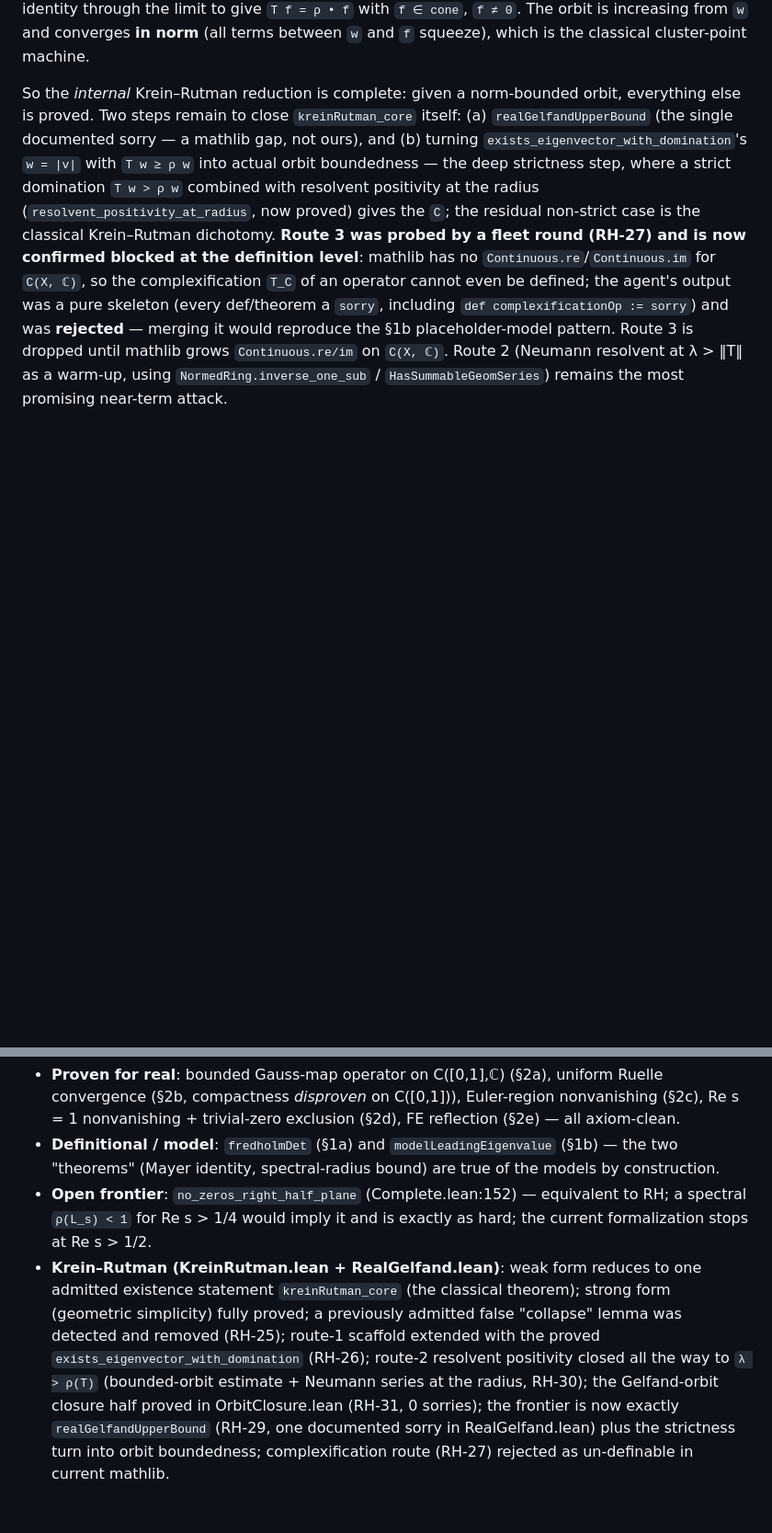
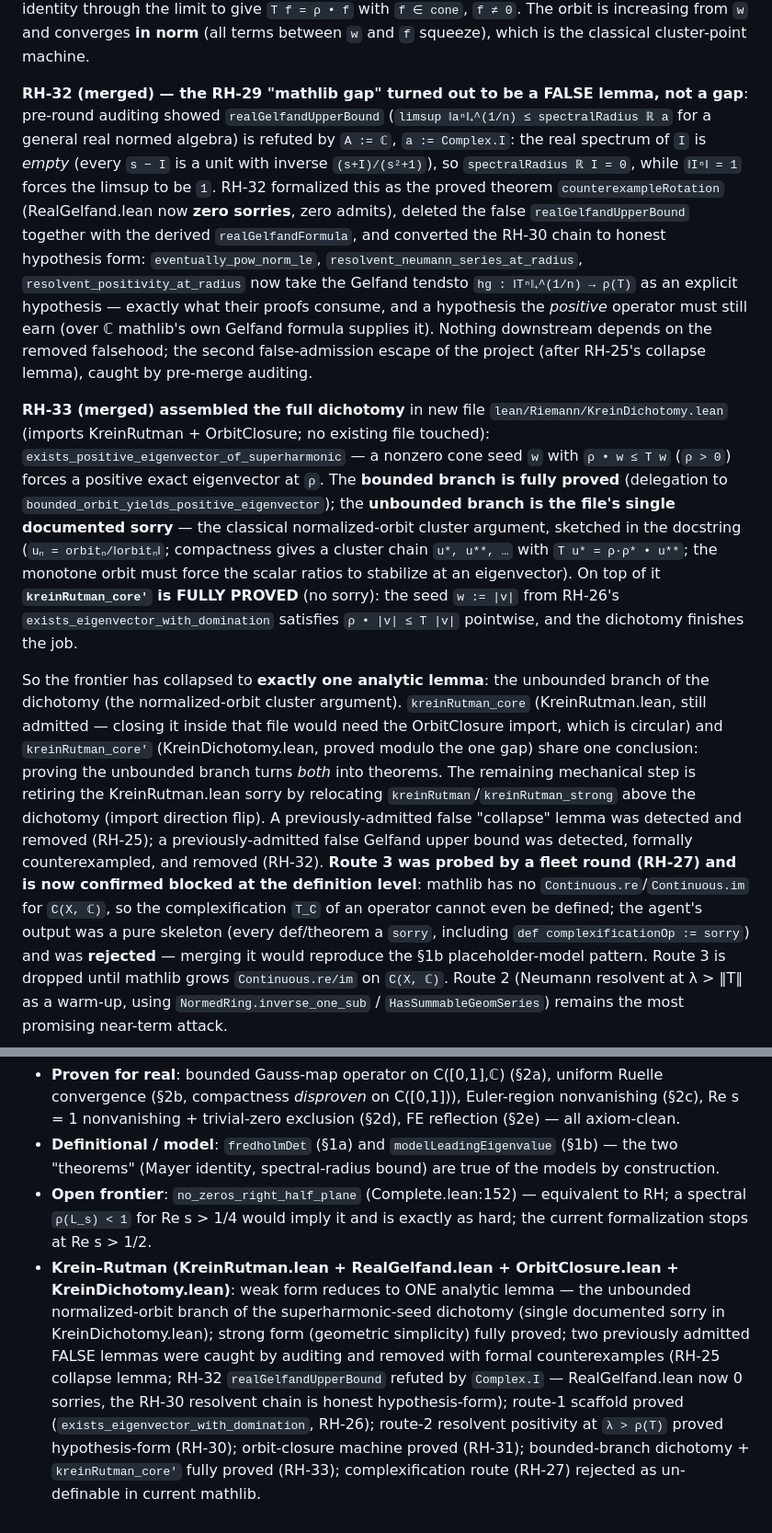
Before and after one commit to tobias-weiss-ai-xr/riemann, a Markdown page: research/FRONTIER.md, 2 parts joined by grey strips. Shown at 92% size. Rendered like a GitHub page; blank space fills up the shorter version.

Commit message:
docs(FRONTIER): RH-32/33 — realGelfandUpperBound was FALSE (formal Complex.I counterexample, RealGelfand 0 sorries); KreinDichotomy.lean assembles the dichotomy, kreinRutman_core' proved; frontier = one lemma (unbounded normalized-orbit branch)

```diff
--- a/research/FRONTIER.md
+++ b/research/FRONTIER.md
@@ -294,15 +294,50 @@ navigation identity through the limit to give `T f = ρ • f` with `f ∈ cone`
 terms between `w` and `f` squeeze), which is the classical cluster-point
 machine.
 
-So the *internal* Krein–Rutman reduction is complete: given a norm-bounded
-orbit, everything else is proved.  Two steps remain to close
-`kreinRutman_core` itself: (a) `realGelfandUpperBound`
-(the single documented sorry — a mathlib gap, not ours), and (b) turning
-`exists_eigenvector_with_domination`'s `w = |v|` with `T w ≥ ρ w` into actual
-orbit boundedness — the deep strictness step, where a strict domination
-`T w > ρ w` combined with resolvent positivity at the radius
-(`resolvent_positivity_at_radius`, now proved) gives the `C`; the residual
-non-strict case is the classical Krein–Rutman dichotomy.  **Route 3 was probed by a
+**RH-32 (merged) — the RH-29 "mathlib gap" turned out to be a FALSE lemma, not a
+gap**: pre-round auditing showed `realGelfandUpperBound`
+(`limsup ‖aⁿ‖₊^(1/n) ≤ spectralRadius ℝ a` for a general real normed algebra)
+is refuted by `A := ℂ`, `a := Complex.I`: the real spectrum of `I` is *empty*
+(every `s − I` is a unit with inverse `(s+I)/(s²+1)`), so
+`spectralRadius ℝ I = 0`, while `‖Iⁿ‖ = 1` forces the limsup to be `1`.
+RH-32 formalized this as the proved theorem `counterexampleRotation`
+(RealGelfand.lean now **zero sorries**, zero admits), deleted the false
+`realGelfandUpperBound` together with the derived `realGelfandFormula`, and
+converted the RH-30 chain to honest hypothesis form:
+`eventually_pow_norm_le`, `resolvent_neumann_series_at_radius`,
+`resolvent_positivity_at_radius` now take the Gelfand tendsto
+`hg : ‖Tⁿ‖₊^(1/n) → ρ(T)` as an explicit hypothesis — exactly what their
+proofs consume, and a hypothesis the *positive* operator must still earn
+(over ℂ mathlib's own Gelfand formula supplies it).  Nothing downstream
+depends on the removed falsehood; the second false-admission escape of the
+project (after RH-25's collapse lemma), caught by pre-merge auditing.
+
+**RH-33 (merged) assembled the full dichotomy** in new file
+`lean/Riemann/KreinDichotomy.lean` (imports KreinRutman + OrbitClosure; no
+existing file touched):
+`exists_positive_eigenvector_of_superharmonic` — a nonzero cone seed `w` with
+`ρ • w ≤ T w` (`ρ > 0`) forces a positive exact eigenvector at `ρ`.  The
+**bounded branch is fully proved** (delegation to
+`bounded_orbit_yields_positive_eigenvector`); the **unbounded branch is the
+file's single documented sorry** — the classical normalized-orbit cluster
+argument, sketched in the docstring (`uₙ = orbitₙ/‖orbitₙ‖`; compactness
+gives a cluster chain `u*, u**, …` with `T u* = ρ·ρ* • u**`; the monotone
+orbit must force the scalar ratios to stabilize at an eigenvector).
+On top of it **`kreinRutman_core'` is FULLY PROVED** (no sorry): the seed
+`w := |v|` from RH-26's `exists_eigenvector_with_domination` satisfies
+`ρ • |v| ≤ T |v|` pointwise, and the dichotomy finishes the job.
+
+So the frontier has collapsed to **exactly one analytic lemma**: the
+unbounded branch of the dichotomy (the normalized-orbit cluster argument).
+`kreinRutman_core` (KreinRutman.lean, still admitted — closing it inside that
+file would need the OrbitClosure import, which is circular) and
+`kreinRutman_core'` (KreinDichotomy.lean, proved modulo the one gap) share
+one conclusion: proving the unbounded branch turns *both* into theorems.
+The remaining mechanical step is retiring the KreinRutman.lean sorry by
+relocating `kreinRutman`/`kreinRutman_strong` above the dichotomy (import
+direction flip).  A previously-admitted false "collapse" lemma was detected
+and removed (RH-25); a previously-admitted false Gelfand upper bound was
+detected, formally counterexampled, and removed (RH-32).  **Route 3 was probed by a
 fleet round (RH-27) and is now
 confirmed blocked at the definition level**: mathlib has no
 `Continuous.re`/`Continuous.im` for `C(X, ℂ)`, so the complexification
@@ -328,14 +363,16 @@ remains the most promising near-term attack.
 - **Open frontier**: `no_zeros_right_half_plane` (Complete.lean:152) —
   equivalent to RH; a spectral `ρ(L_s) < 1` for Re s > 1/4 would imply it and
   is exactly as hard; the current formalization stops at Re s > 1/2.
-- **Krein–Rutman (KreinRutman.lean + RealGelfand.lean)**: weak form reduces to
-  one admitted existence statement `kreinRutman_core` (the classical theorem);
-  strong form (geometric simplicity) fully proved; a previously admitted false
-  "collapse" lemma was detected and removed (RH-25); route-1 scaffold extended
-  with the proved `exists_eigenvector_with_domination` (RH-26); route-2
-  resolvent positivity closed all the way to `λ > ρ(T)` (bounded-orbit
-  estimate + Neumann series at the radius, RH-30); the Gelfand-orbit closure
-  half proved in OrbitClosure.lean (RH-31, 0 sorries); the frontier is now
-  exactly `realGelfandUpperBound` (RH-29, one documented sorry in
-  RealGelfand.lean) plus the strictness turn into orbit boundedness;
-  complexification route (RH-27) rejected as un-definable in current mathlib.
+- **Krein–Rutman (KreinRutman.lean + RealGelfand.lean + OrbitClosure.lean +
+  KreinDichotomy.lean)**: weak form reduces to ONE analytic lemma — the
+  unbounded normalized-orbit branch of the superharmonic-seed dichotomy
+  (single documented sorry in KreinDichotomy.lean); strong form (geometric
+  simplicity) fully proved; two previously admitted FALSE lemmas were caught
+  by auditing and removed with formal counterexamples (RH-25 collapse lemma;
+  RH-32 `realGelfandUpperBound` refuted by `Complex.I` — RealGelfand.lean now
+  0 sorries, the RH-30 resolvent chain is honest hypothesis-form);
+  route-1 scaffold proved (`exists_eigenvector_with_domination`, RH-26);
+  route-2 resolvent positivity at `λ > ρ(T)` proved hypothesis-form (RH-30);
+  orbit-closure machine proved (RH-31); bounded-branch dichotomy +
+  `kreinRutman_core'` fully proved (RH-33); complexification route (RH-27)
+  rejected as un-definable in current mathlib.
```
